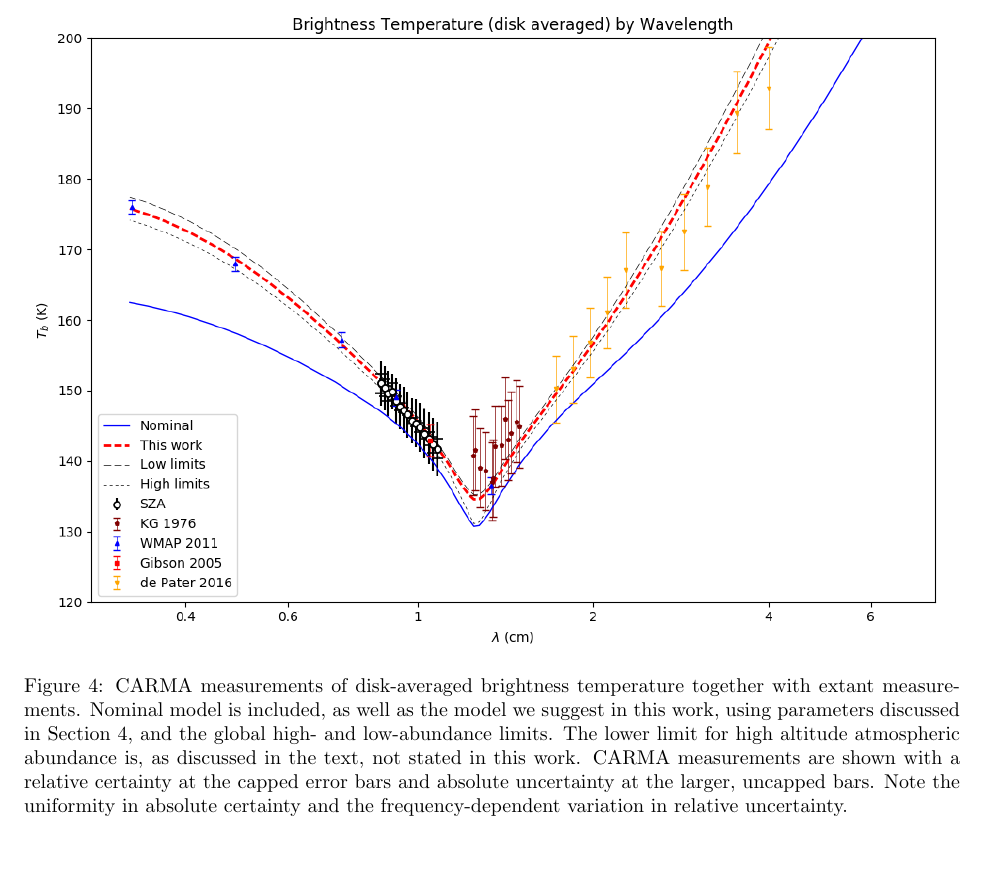
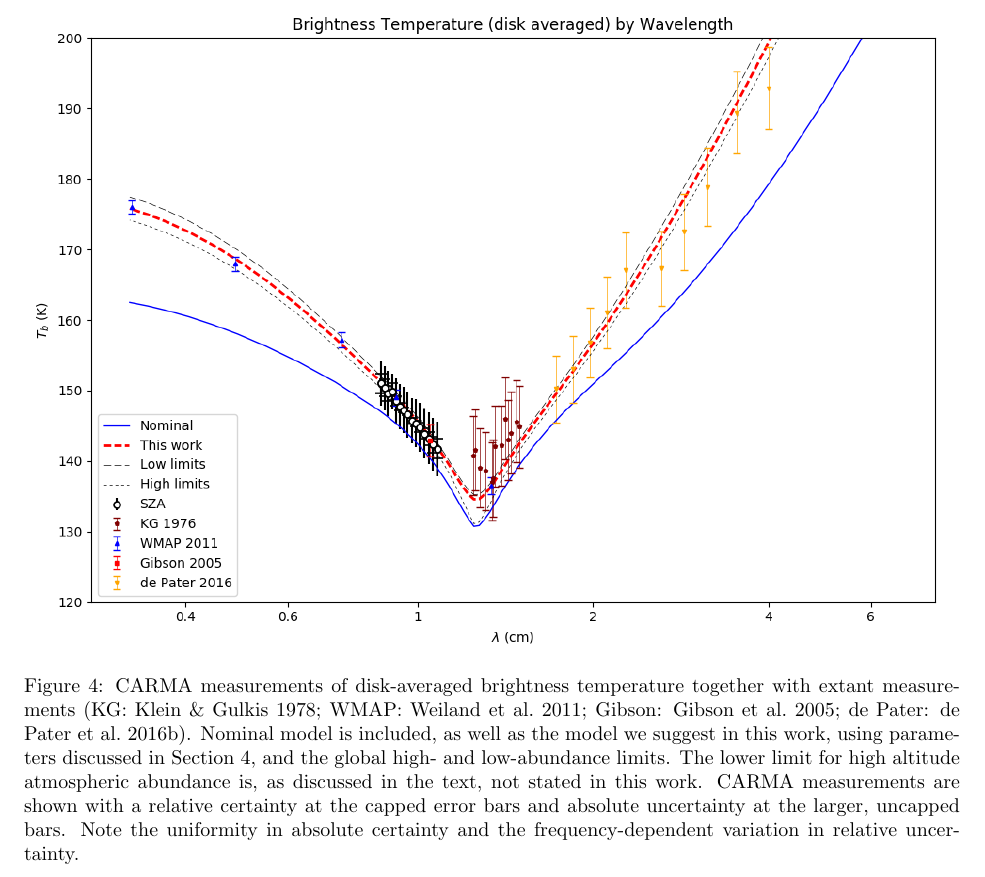
Before and after one commit to ramseykarim/sza_paper, a LaTeX document (projectwriteup.tex): part of page 9 of 12, cut so that both start at the same text, the shorter picture padded with empty space. Compiled offline with pdfLaTeX.

Commit message:
corrections to some figures

```diff
--- a/projectwriteup.tex
+++ b/projectwriteup.tex
@@ -297,7 +297,7 @@ In order to investigate whether identifiable systematics are present, we conduct
 	\begin{figure}
 		\centering
 		\includegraphics[width=\textwidth]{final_models_wl.png}
-		\caption{\label{fig:emission_wl}CARMA measurements of disk-averaged brightness temperature together with extant measurements. Nominal model is included, as well as the model we suggest in this work, using parameters discussed in Section \ref{s:results}, and the global high- and low-abundance limits. The lower limit for high altitude atmospheric abundance is, as discussed in the text, not stated in this work. CARMA measurements are shown with a relative certainty at the capped error bars and absolute uncertainty at the larger, uncapped bars. Note the uniformity in absolute certainty and the frequency-dependent variation in relative uncertainty.}
+		\caption{\label{fig:emission_wl}CARMA measurements of disk-averaged brightness temperature together with extant measurements (KG: \citealt{1978Icar...35...44K}; WMAP: \citealt{2011ApJS..192...19W}; Gibson: \citealt{2005Icar..173..439G}; de Pater: \citealt{2016AGUFM.P31D..08D}). Nominal model is included, as well as the model we suggest in this work, using parameters discussed in Section \ref{s:results}, and the global high- and low-abundance limits. The lower limit for high altitude atmospheric abundance is, as discussed in the text, not stated in this work. CARMA measurements are shown with a relative certainty at the capped error bars and absolute uncertainty at the larger, uncapped bars. Note the uniformity in absolute certainty and the frequency-dependent variation in relative uncertainty.}
 	\end{figure}
 
 	\begin{figure}
```
Also changed, not shown: final_models_freq.png, final_tp_const.png.
